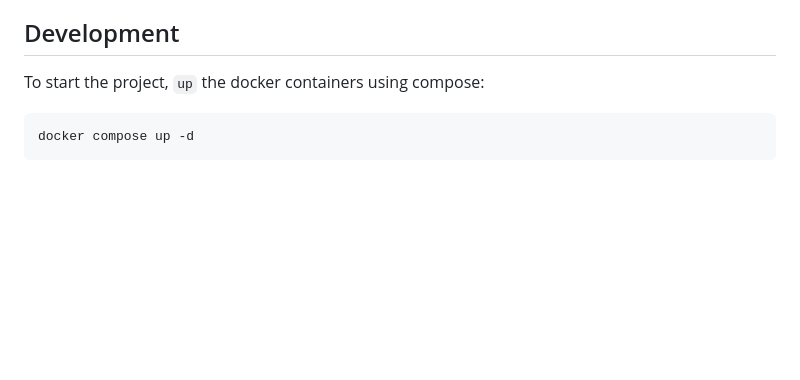
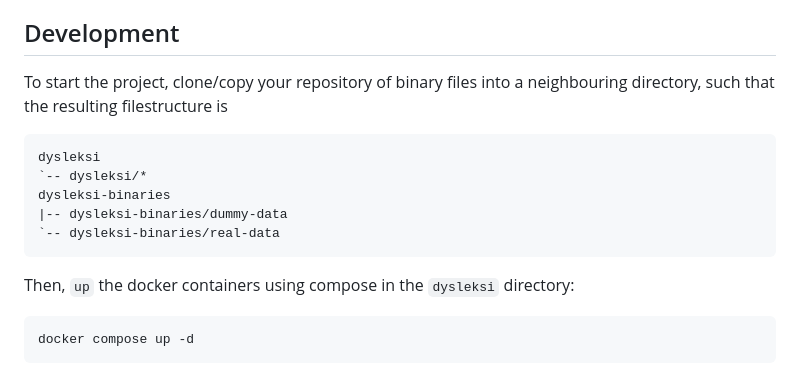
Before and after one commit to magenta-aps/dysleksi, a Markdown page: README.md, the part around the change. GitHub-like rendering; blank space fills up the shorter version.

Commit message:
docs: [#68858] Document inclusion of binary files

````diff
--- a/README.md
+++ b/README.md
@@ -6,7 +6,16 @@ The Dysleksi project facilitates screening tests for dyslexia, and is intended f
 
 ## Development
 
-To start the project, `up` the docker containers using compose:
+To start the project, clone/copy your repository of binary files into a neighbouring directory, such that the resulting filestructure is
+```bash
+dysleksi
+`-- dysleksi/*
+dysleksi-binaries
+|-- dysleksi-binaries/dummy-data
+`-- dysleksi-binaries/real-data
+```
+
+Then, `up` the docker containers using compose in the `dysleksi` directory:
 
 ```bash
 docker compose up -d
````
